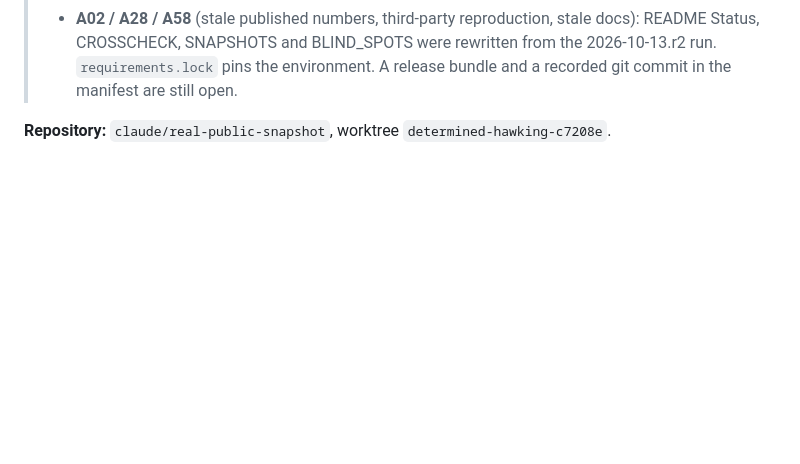
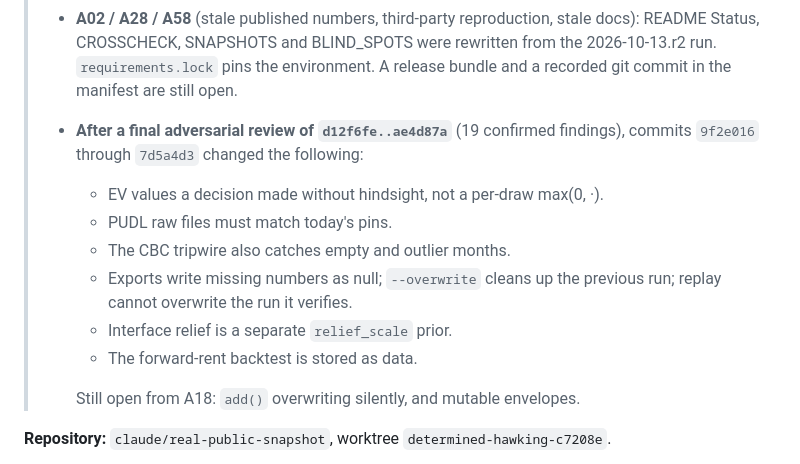
Before and after one commit to jonathantsang26/headroom, a Markdown page: docs/reviews/ARCHITECTURE_REVIEW_2026-10-13.md, the part around the change. GitHub-like rendering; blank space fills up the shorter version.

```diff
--- a/docs/reviews/ARCHITECTURE_REVIEW_2026-10-13.md
+++ b/docs/reviews/ARCHITECTURE_REVIEW_2026-10-13.md
@@ -23,6 +23,17 @@
 >   README Status, CROSSCHECK, SNAPSHOTS and BLIND_SPOTS were rewritten from the
 >   2026-10-13.r2 run. `requirements.lock` pins the environment. A release bundle and a
 >   recorded git commit in the manifest are still open.
+> - **After a final adversarial review of `d12f6fe..ae4d87a`** (19 confirmed findings),
+>   commits `9f2e016` through `7d5a4d3` changed the following:
+>   - EV values a decision made without hindsight, not a per-draw max(0, ·).
+>   - PUDL raw files must match today's pins.
+>   - The CBC tripwire also catches empty and outlier months.
+>   - Exports write missing numbers as null; `--overwrite` cleans up the previous run;
+>     replay cannot overwrite the run it verifies.
+>   - Interface relief is a separate `relief_scale` prior.
+>   - The forward-rent backtest is stored as data.
+>
+>   Still open from A18: `add()` overwriting silently, and mutable envelopes.
 
 **Repository:** `claude/real-public-snapshot`, worktree `determined-hawking-c7208e`.
 
```
Also changed, not shown: README.md (+1 -1 lines).
